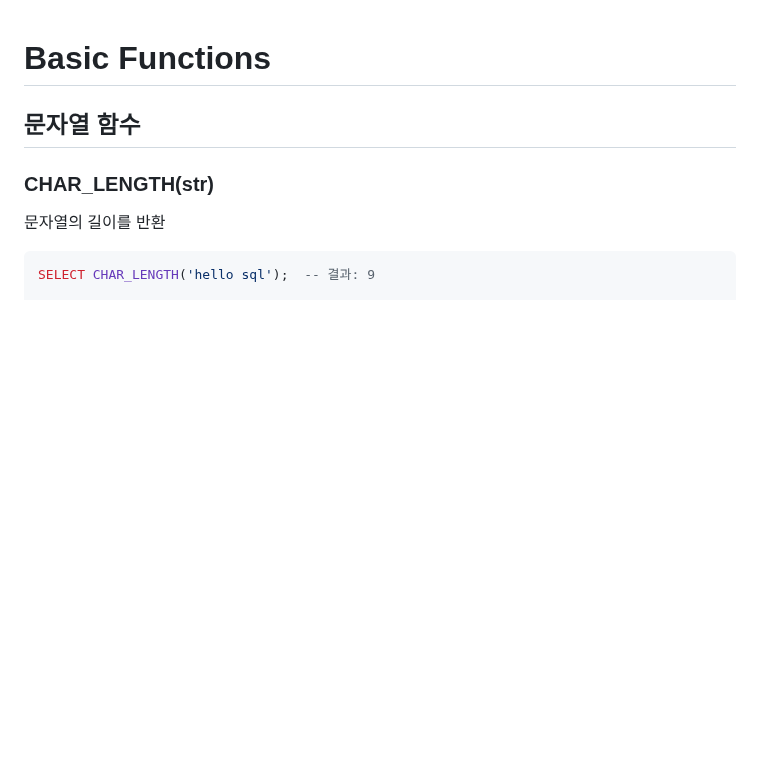
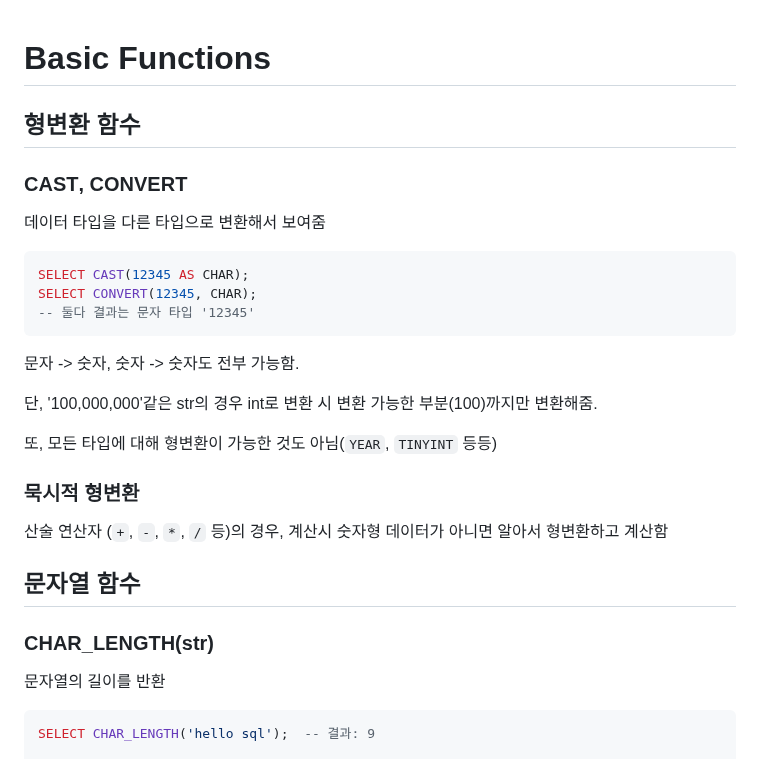
Before and after one commit to krystallinekim/TIL, a Markdown page: SQL/03-basic_functions.md, the part around the change. GitHub-like rendering; blank space fills up the shorter version.

Commit message:
형변환 함수

````diff
--- a/SQL/03-basic_functions.md
+++ b/SQL/03-basic_functions.md
@@ -1,4 +1,25 @@
 # Basic Functions
+
+## 형변환 함수
+
+### **CAST**, **CONVERT**
+
+데이터 타입을 다른 타입으로 변환해서 보여줌
+
+```sql
+SELECT CAST(12345 AS CHAR);
+SELECT CONVERT(12345, CHAR);
+-- 둘다 결과는 문자 타입 '12345'
+```
+문자 -> 숫자, 숫자 -> 숫자도 전부 가능함.
+
+단, '100,000,000'같은 str의 경우 int로 변환 시 변환 가능한 부분(100)까지만 변환해줌.
+
+또, 모든 타입에 대해 형변환이 가능한 것도 아님(`YEAR`, `TINYINT` 등등)
+
+### 묵시적 형변환
+
+산술 연산자 (`+`, `-`, `*`, `/` 등)의 경우, 계산시 숫자형 데이터가 아니면 알아서 형변환하고 계산함
 
 ## 문자열 함수
 
````
